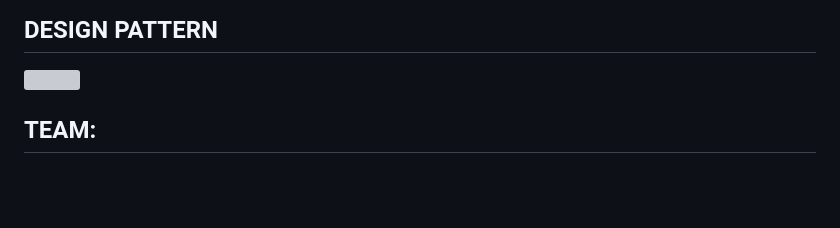
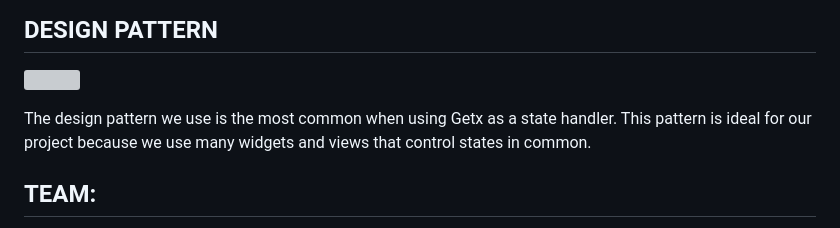
Before and after one commit to Pilar-App/pilar-app, a Markdown page: README.md, the part around the change. Rendered like a GitHub page; blank space fills up the shorter version; grey boxes are pictures that could not be loaded.

```diff
--- a/README.md
+++ b/README.md
@@ -127,6 +127,7 @@ Moreover, we integrate Pilar with Google Calendar API, which allows users to sch
 
 [![](https://res.cloudinary.com/joseniquen/image/upload/v1680322853/pilar/Captura_de_pantalla_2023-03-31_231942_lywcqr.png)](https://res.cloudinary.com/joseniquen/image/upload/v1680322853/pilar/Captura_de_pantalla_2023-03-31_231942_lywcqr.png)
 
+The design pattern we use is the most common when using Getx as a state handler. This pattern is ideal for our project because we use many widgets and views that control states in common.
 
 ## TEAM:
 
```
